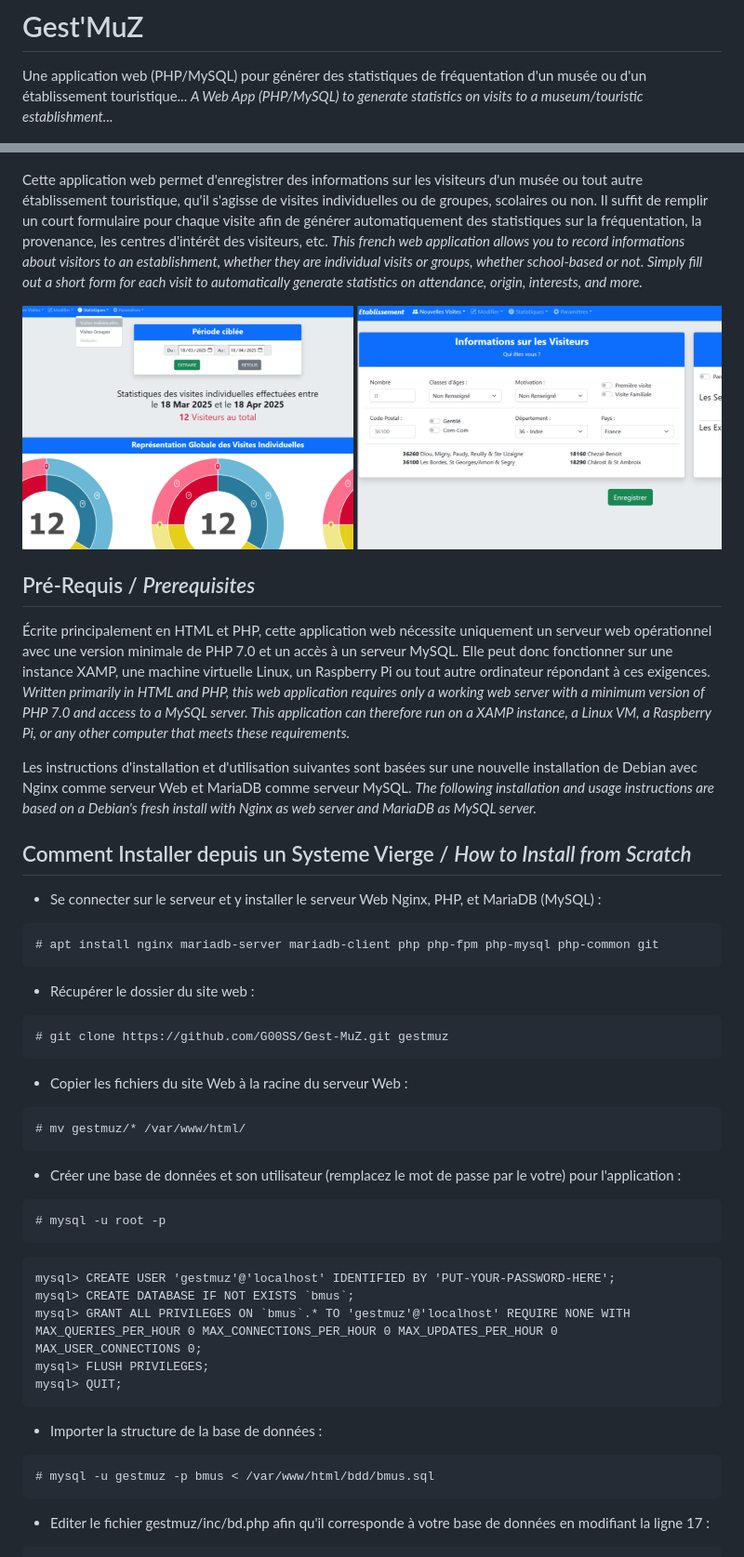
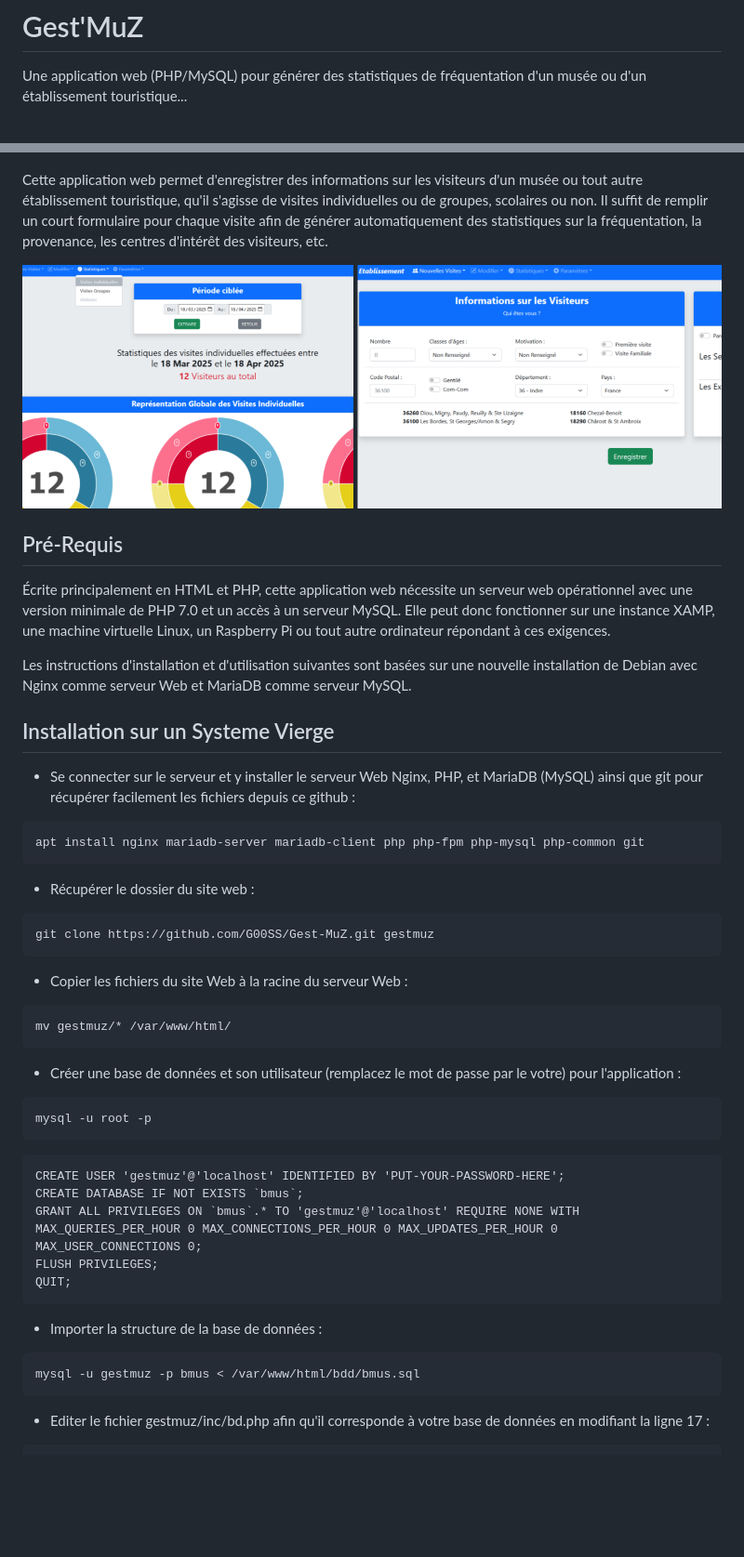
Before and after one commit to G00SS/Gest-MuZ, a Markdown page: README.md, 2 parts joined by grey strips. Shown at 93% size. Drawn GitHub-style; blank space fills up the shorter version.

````diff
--- a/README.md
+++ b/README.md
@@ -1,55 +1,50 @@
 # Gest'MuZ
 Une application web (PHP/MySQL) pour générer des statistiques de fréquentation d'un musée ou d'un établissement touristique...</br>
-*A Web App (PHP/MySQL) to generate statistics on visits to a museum/touristic establishment...*
 
 ![Gest'Muz dashboard screenshot](/img/gestmuz.png)
 
 Cette application web permet d'enregistrer des informations sur les visiteurs d'un musée ou tout autre établissement touristique, qu'il s'agisse de visites individuelles ou de groupes, scolaires ou non.
 Il suffit de remplir un court formulaire pour chaque visite afin de générer automatiquement des statistiques sur la fréquentation, la provenance, les centres d'intérêt des visiteurs, etc.</br>
-*This french web application allows you to record informations about visitors to an establishment, whether they are individual visits or groups, whether school-based or not.
-Simply fill out a short form for each visit to automatically generate statistics on attendance, origin, interests, and more.*
 
 ![Gest'Muz dashboard screenshot](/img/gestmuz4.png)
 
-## Pré-Requis / *Prerequisites*
-Écrite principalement en HTML et PHP, cette application web nécessite uniquement un serveur web opérationnel avec une version minimale de PHP 7.0 et un accès à un serveur MySQL. Elle peut donc fonctionner sur une instance XAMP, une machine virtuelle Linux, un Raspberry Pi ou tout autre ordinateur répondant à ces exigences.</br>
-*Written primarily in HTML and PHP, this web application requires only a working web server with a minimum version of PHP 7.0 and access to a MySQL server. This application can therefore run on a XAMP instance, a Linux VM, a Raspberry Pi, or any other computer that meets these requirements.*
+## Pré-Requis
+Écrite principalement en HTML et PHP, cette application web nécessite un serveur web opérationnel avec une version minimale de PHP 7.0 et un accès à un serveur MySQL. Elle peut donc fonctionner sur une instance XAMP, une machine virtuelle Linux, un Raspberry Pi ou tout autre ordinateur répondant à ces exigences.</br>
 
 Les instructions d'installation et d'utilisation suivantes sont basées sur une nouvelle installation de Debian avec Nginx comme serveur Web et MariaDB comme serveur MySQL.</br>
-*The following installation and usage instructions are based on a Debian's fresh install with Nginx as web server and MariaDB as MySQL server.*
 
-## Comment Installer depuis un Systeme Vierge / *How to Install from Scratch*
+## Installation sur un Systeme Vierge
 
-* Se connecter sur le serveur et y installer le serveur Web Nginx, PHP, et MariaDB (MySQL) :</br>
+* Se connecter sur le serveur et y installer le serveur Web Nginx, PHP, et MariaDB (MySQL) ainsi que git pour récupérer facilement les fichiers depuis ce github :</br>
 ```
-# apt install nginx mariadb-server mariadb-client php php-fpm php-mysql php-common git
+apt install nginx mariadb-server mariadb-client php php-fpm php-mysql php-common git
 ```
 
 * Récupérer le dossier du site web :</br>
 ```
-# git clone https://github.com/G00SS/Gest-MuZ.git gestmuz
+git clone https://github.com/G00SS/Gest-MuZ.git gestmuz
 ```
 
 * Copier les fichiers du site Web à la racine du serveur Web :</br>
 ```
-# mv gestmuz/* /var/www/html/
+mv gestmuz/* /var/www/html/
 ```
 
 * Créer une base de données et son utilisateur (remplacez le mot de passe par le votre) pour l'application :</br>
 ```
-# mysql -u root -p
+mysql -u root -p
 ```
 ```
-mysql> CREATE USER 'gestmuz'@'localhost' IDENTIFIED BY 'PUT-YOUR-PASSWORD-HERE';
-mysql> CREATE DATABASE IF NOT EXISTS `bmus`;
-mysql> GRANT ALL PRIVILEGES ON `bmus`.* TO 'gestmuz'@'localhost' REQUIRE NONE WITH MAX_QUERIES_PER_HOUR 0 MAX_CONNECTIONS_PER_HOUR 0 MAX_UPDATES_PER_HOUR 0 MAX_USER_CONNECTIONS 0;
-mysql> FLUSH PRIVILEGES;
-mysql> QUIT;
+CREATE USER 'gestmuz'@'localhost' IDENTIFIED BY 'PUT-YOUR-PASSWORD-HERE';
+CREATE DATABASE IF NOT EXISTS `bmus`;
+GRANT ALL PRIVILEGES ON `bmus`.* TO 'gestmuz'@'localhost' REQUIRE NONE WITH MAX_QUERIES_PER_HOUR 0 MAX_CONNECTIONS_PER_HOUR 0 MAX_UPDATES_PER_HOUR 0 MAX_USER_CONNECTIONS 0;
+FLUSH PRIVILEGES;
+QUIT;
 ```
 
 * Importer la structure de la base de données :</br>
 ```
-# mysql -u gestmuz -p bmus < /var/www/html/bdd/bmus.sql
+mysql -u gestmuz -p bmus < /var/www/html/bdd/bmus.sql
 ```
 
 * Editer le fichier gestmuz/inc/bd.php afin qu'il corresponde à votre base de données en modifiant la ligne 17 :</br>
````
Also changed, not shown: other parts of README.md (+22 -9 lines).
